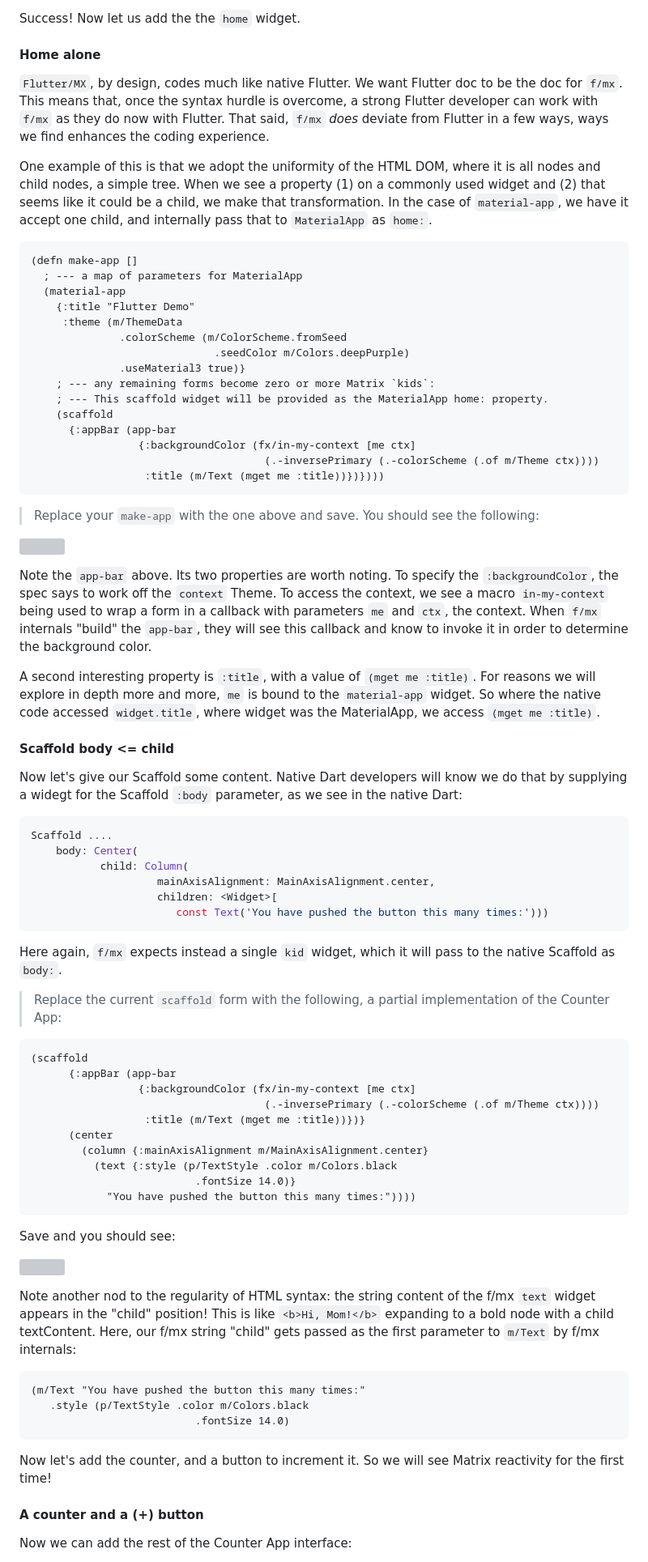
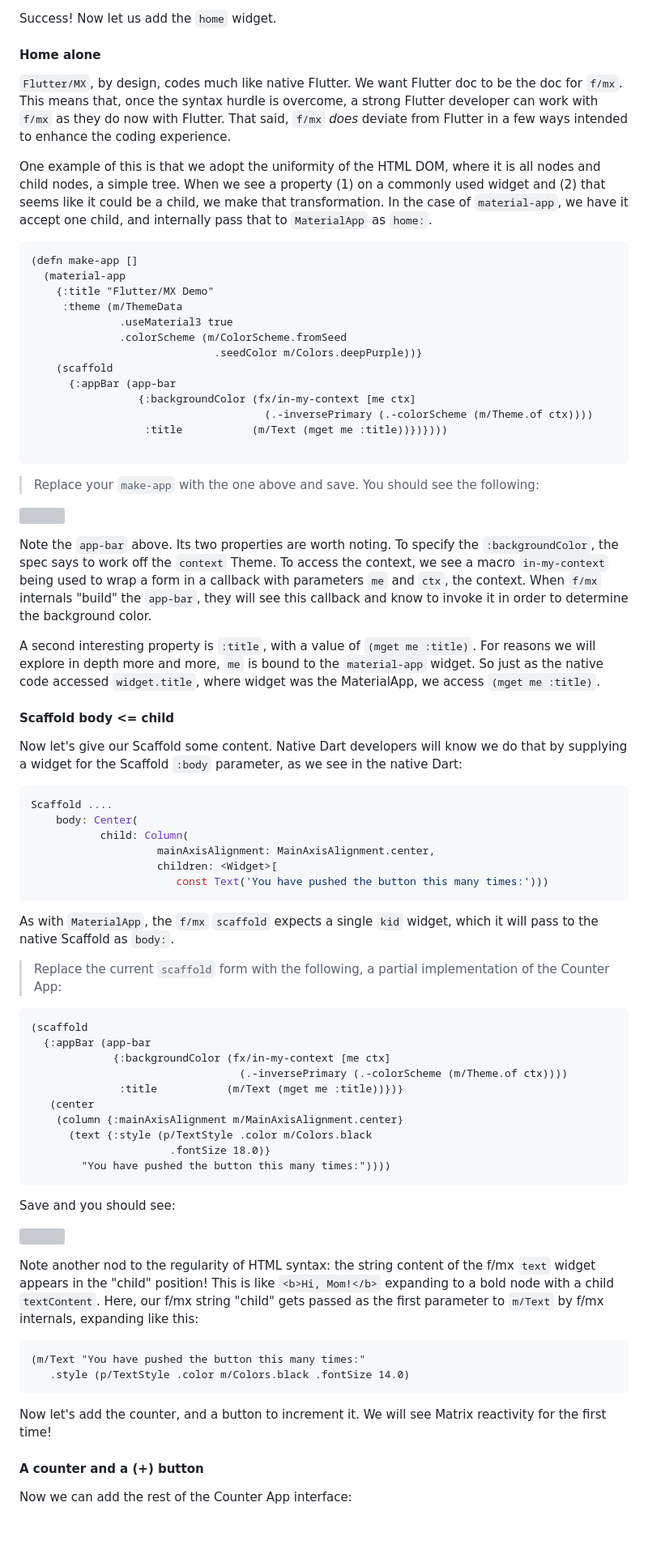
Before and after one commit to kennytilton/flutter-mx-starter, a Markdown page: doc/counter-app.md, the part around the change printed below. Shown: that part at 81% size. Drawn GitHub-style; blank space fills up the shorter version; grey boxes are pictures that could not be loaded.

````diff
--- a/doc/counter-app.md
+++ b/doc/counter-app.md
@@ -103,27 +103,25 @@ Save again and you should see the app in your simulator change to a black screen
 
-Success! Now let us add the the `home` widget.
+Success! Now let us add the `home` widget.
 
 #### Home alone
 
-`Flutter/MX`, by design, codes much like native Flutter. We want Flutter doc to be the doc for `f/mx`. This means that, once the syntax hurdle is overcome, a strong Flutter developer can work with `f/mx` as they do now with Flutter. That said, `f/mx` _does_ deviate from Flutter in a few ways, ways we find enhances the coding experience.
+`Flutter/MX`, by design, codes much like native Flutter. We want Flutter doc to be the doc for `f/mx`. This means that, once the syntax hurdle is overcome, a strong Flutter developer can work with `f/mx` as they do now with Flutter. That said, `f/mx` _does_ deviate from Flutter in a few ways intended to enhance the coding experience.
 
 One example of this is that we adopt the uniformity of the HTML DOM, where it is all nodes and child nodes, a simple tree. When we see a property (1) on a commonly used widget and (2) that seems like it could be a child, we make that transformation. In the case of `material-app`, we have it accept one child, and internally pass that to `MaterialApp` as `home:`.
 ```clojure
 (defn make-app []
-  ; --- a map of parameters for MaterialApp
   (material-app
-    {:title "Flutter Demo"
+    {:title "Flutter/MX Demo"
      :theme (m/ThemeData
+              .useMaterial3 true
               .colorScheme (m/ColorScheme.fromSeed
-                             .seedColor m/Colors.deepPurple)
-              .useMaterial3 true)}
-    ; --- any remaining forms become zero or more Matrix `kids`:
-    ; --- This scaffold widget will be provided as the MaterialApp home: property.
+                             .seedColor m/Colors.deepPurple))}
     (scaffold
       {:appBar (app-bar
                  {:backgroundColor (fx/in-my-context [me ctx]
-                                     (.-inversePrimary (.-colorScheme (.of m/Theme ctx))))
-                  :title (m/Text (mget me :title))})})))
+                                     (.-inversePrimary (.-colorScheme (m/Theme.of ctx))))
+                  :title           (m/Text (mget me :title))})})))
+
 ```
 > Replace your `make-app` with the one above and save. You should see the following:
 
@@ -132,11 +130,10 @@ One example of this is that we adopt the uniformity of the HTML DOM, where it is
 
 Note the `app-bar` above. Its two properties are worth noting. To specify the `:backgroundColor`, the spec says to work off the `context` Theme. To access the context, we see a macro `in-my-context` being used to wrap a form in a callback with parameters `me` and `ctx`, the context. When `f/mx` internals "build" the `app-bar`, they will see this callback and know to invoke it in order to determine the background color.
 
-A second interesting property is `:title`, with a value of `(mget me :title)`. For reasons we will explore in depth more and more, `me` is bound to the `material-app` widget. So where the native code accessed `widget.title`, where widget was the MaterialApp, we access `(mget me :title)`.
+A second interesting property is `:title`, with a value of `(mget me :title)`. For reasons we will explore in depth more and more, `me` is bound to the `material-app` widget. So just as the native code accessed `widget.title`, where widget was the MaterialApp, we access `(mget me :title)`.
 
 #### Scaffold body <= child
-
-Now let's give our Scaffold some content. Native Dart developers will know we do that by supplying a widegt for the Scaffold `:body` parameter, as we see in the native Dart:
+Now let's give our Scaffold some content. Native Dart developers will know we do that by supplying a widget for the Scaffold `:body` parameter, as we see in the native Dart:
 ```dart
 Scaffold ....
     body: Center(
@@ -145,34 +142,33 @@ Scaffold ....
                     children: <Widget>[
                        const Text('You have pushed the button this many times:')))
 ```
-Here again, `f/mx` expects instead a single `kid` widget, which it will pass to the native Scaffold as `body:`.
+As with `MaterialApp`, the `f/mx` `scaffold` expects a single `kid` widget, which it will pass to the native Scaffold as `body:`.
 
 > Replace the current `scaffold` form with the following, a partial implementation of the Counter App:
 
 ```clojure
 (scaffold
-      {:appBar (app-bar
-                 {:backgroundColor (fx/in-my-context [me ctx]
-                                     (.-inversePrimary (.-colorScheme (.of m/Theme ctx))))
-                  :title (m/Text (mget me :title))})}
-      (center
-        (column {:mainAxisAlignment m/MainAxisAlignment.center}
-          (text {:style (p/TextStyle .color m/Colors.black
-                          .fontSize 14.0)}
-            "You have pushed the button this many times:"))))
+  {:appBar (app-bar
+             {:backgroundColor (fx/in-my-context [me ctx]
+                                 (.-inversePrimary (.-colorScheme (m/Theme.of ctx))))
+              :title           (m/Text (mget me :title))})}
+   (center
+    (column {:mainAxisAlignment m/MainAxisAlignment.center}
+      (text {:style (p/TextStyle .color m/Colors.black
+                      .fontSize 18.0)}
+        "You have pushed the button this many times:"))))
 ```
 Save and you should see:
 
 <img src="https://github.com/kennytilton/flutter-mx-starter/blob/main/image/scaffold-one-label.png"
   width="20%" height="20%">
 
-Note another nod to the regularity of HTML syntax: the string content of the f/mx `text` widget appears in the "child" position! This is like `<b>Hi, Mom!</b>` expanding to a bold node with a child textContent. Here, our f/mx string "child" gets passed as the first parameter to `m/Text` by f/mx internals:
+Note another nod to the regularity of HTML syntax: the string content of the f/mx `text` widget appears in the "child" position! This is like `<b>Hi, Mom!</b>` expanding to a bold node with a child `textContent`. Here, our f/mx string "child" gets passed as the first parameter to `m/Text` by f/mx internals, expanding like this:
 ```clojure
 (m/Text "You have pushed the button this many times:"
-   .style (p/TextStyle .color m/Colors.black
-                          .fontSize 14.0)
+   .style (p/TextStyle .color m/Colors.black .fontSize 14.0)
 ```
-Now let's add the counter, and a button to increment it. So we will see Matrix reactivity for the first time!
+Now let's add the counter, and a button to increment it. We will see Matrix reactivity for the first time!
 
 #### A counter and a (+) button
 
````
Also changed, not shown: other parts of doc/counter-app.md (+26 -26 lines).
